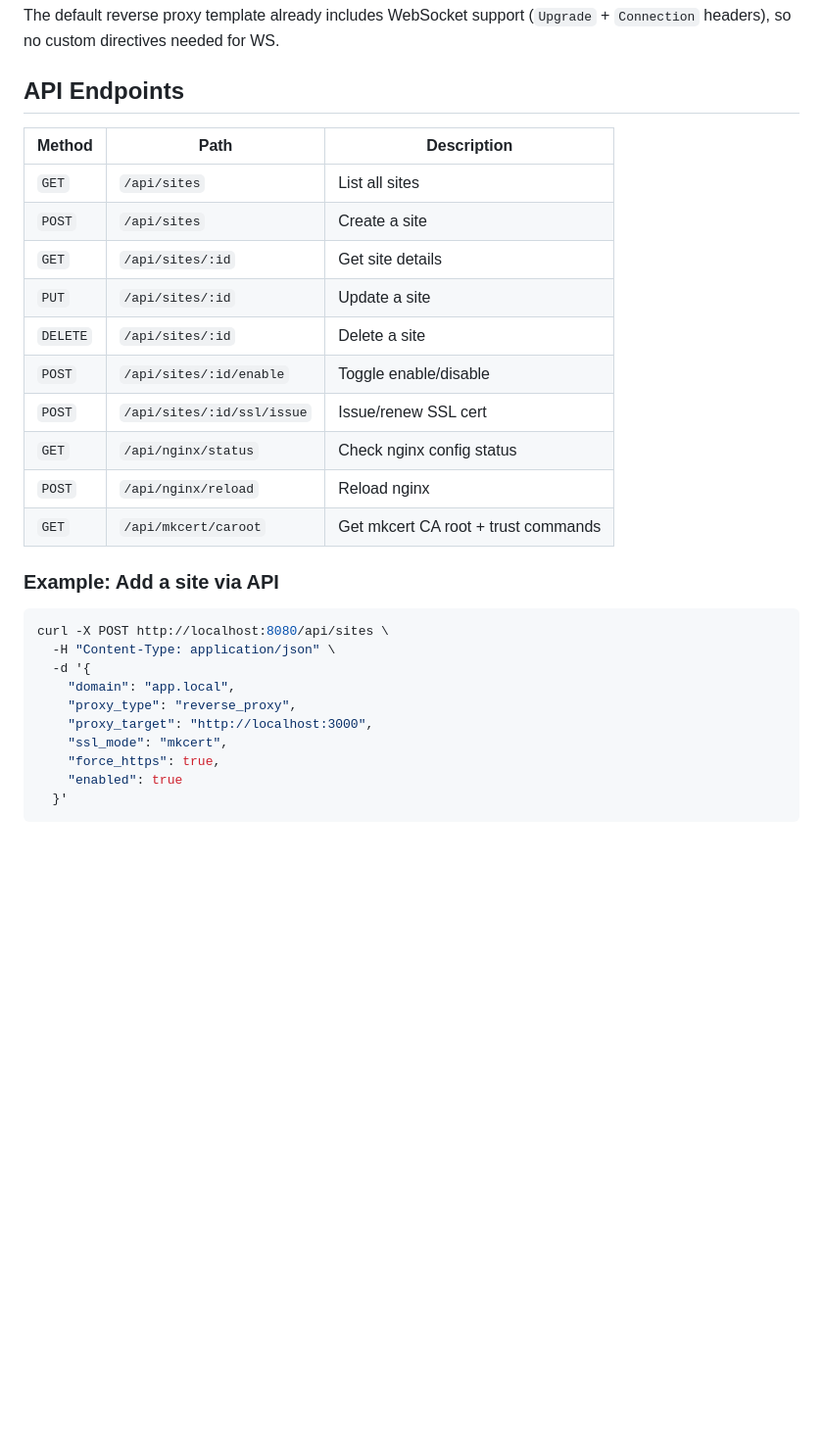
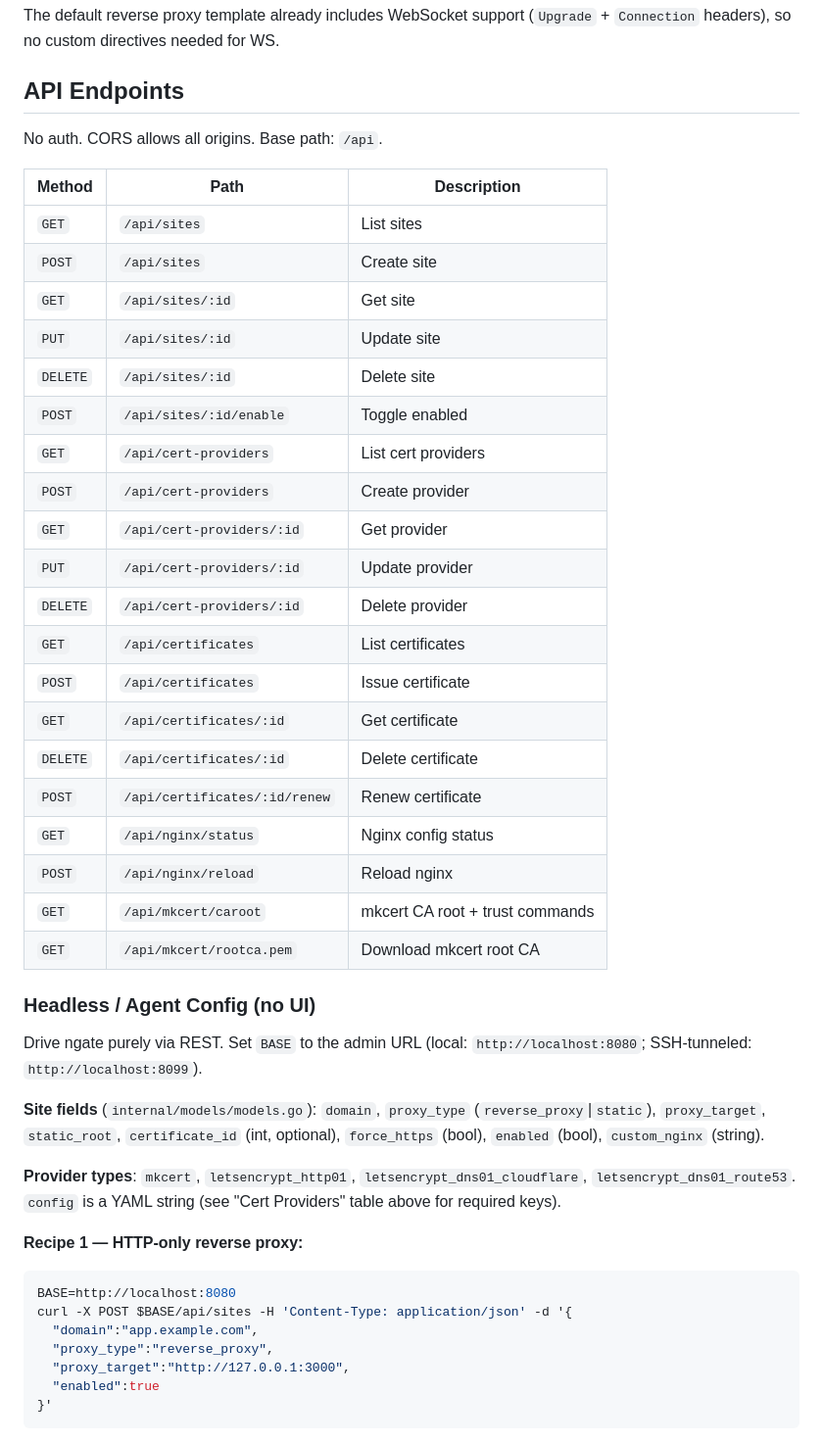
Before and after one commit to toniim/ngate, a Markdown page: README.md, the part around one of its changes. Shown at 98% size. GitHub-like rendering; blank space fills up the shorter version.

````diff
--- a/README.md
+++ b/README.md
@@ -167,30 +167,47 @@ The default reverse proxy template already includes WebSocket support (`Upgrade`
 
 ## API Endpoints
 
+No auth. CORS allows all origins. Base path: `/api`.
+
 | Method | Path | Description |
 |--------|------|-------------|
-| `GET` | `/api/sites` | List all sites |
-| `POST` | `/api/sites` | Create a site |
-| `GET` | `/api/sites/:id` | Get site details |
-| `PUT` | `/api/sites/:id` | Update a site |
-| `DELETE` | `/api/sites/:id` | Delete a site |
-| `POST` | `/api/sites/:id/enable` | Toggle enable/disable |
-| `POST` | `/api/sites/:id/ssl/issue` | Issue/renew SSL cert |
-| `GET` | `/api/nginx/status` | Check nginx config status |
+| `GET` | `/api/sites` | List sites |
+| `POST` | `/api/sites` | Create site |
+| `GET` | `/api/sites/:id` | Get site |
+| `PUT` | `/api/sites/:id` | Update site |
+| `DELETE` | `/api/sites/:id` | Delete site |
+| `POST` | `/api/sites/:id/enable` | Toggle enabled |
+| `GET` | `/api/cert-providers` | List cert providers |
+| `POST` | `/api/cert-providers` | Create provider |
+| `GET` | `/api/cert-providers/:id` | Get provider |
+| `PUT` | `/api/cert-providers/:id` | Update provider |
+| `DELETE` | `/api/cert-providers/:id` | Delete provider |
+| `GET` | `/api/certificates` | List certificates |
+| `POST` | `/api/certificates` | Issue certificate |
+| `GET` | `/api/certificates/:id` | Get certificate |
+| `DELETE` | `/api/certificates/:id` | Delete certificate |
+| `POST` | `/api/certificates/:id/renew` | Renew certificate |
+| `GET` | `/api/nginx/status` | Nginx config status |
 | `POST` | `/api/nginx/reload` | Reload nginx |
-| `GET` | `/api/mkcert/caroot` | Get mkcert CA root + trust commands |
+| `GET` | `/api/mkcert/caroot` | mkcert CA root + trust commands |
+| `GET` | `/api/mkcert/rootca.pem` | Download mkcert root CA |
 
-### Example: Add a site via API
+### Headless / Agent Config (no UI)
 
+Drive ngate purely via REST. Set `BASE` to the admin URL (local: `http://localhost:8080`; SSH-tunneled: `http://localhost:8099`).
+
+**Site fields** (`internal/models/models.go`):
+`domain`, `proxy_type` (`reverse_proxy`|`static`), `proxy_target`, `static_root`, `certificate_id` (int, optional), `force_https` (bool), `enabled` (bool), `custom_nginx` (string).
+
+**Provider types**: `mkcert`, `letsencrypt_http01`, `letsencrypt_dns01_cloudflare`, `letsencrypt_dns01_route53`. `config` is a YAML string (see "Cert Providers" table above for required keys).
+
+**Recipe 1 — HTTP-only reverse proxy:**
 ```bash
-curl -X POST http://localhost:8080/api/sites \
-  -H "Content-Type: application/json" \
-  -d '{
-    "domain": "app.local",
-    "proxy_type": "reverse_proxy",
-    "proxy_target": "http://localhost:3000",
-    "ssl_mode": "mkcert",
-    "force_https": true,
-    "enabled": true
-  }'
+BASE=http://localhost:8080
+curl -X POST $BASE/api/sites -H 'Content-Type: application/json' -d '{
+  "domain":"app.example.com",
+  "proxy_type":"reverse_proxy",
+  "proxy_target":"http://127.0.0.1:3000",
+  "enabled":true
+}'
 ```
````
Also changed, not shown: other parts of README.md (+40 -0 lines).
